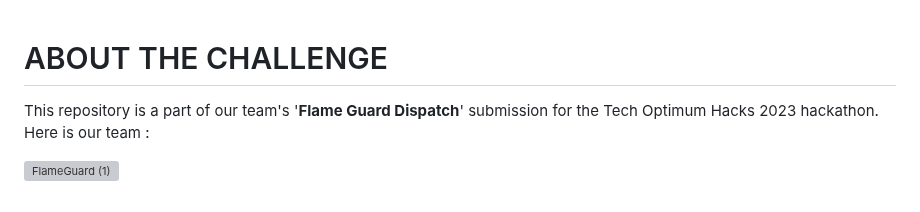
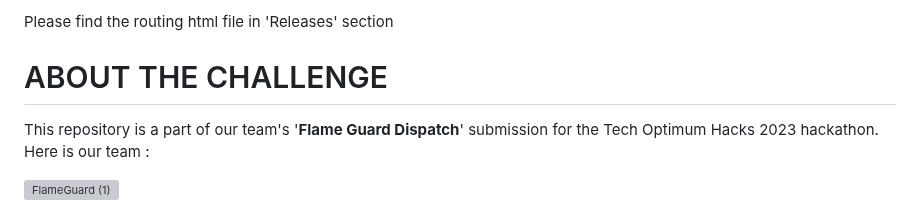
Before and after one commit to YanikaD/FlameGuardDispatch, a Markdown page: README.md, the part around the change. Rendered like a GitHub page; grey boxes are pictures that could not be loaded.

```diff
--- a/README.md
+++ b/README.md
@@ -1,3 +1,5 @@
+Please find the routing html file in 'Releases' section
+
 # ABOUT THE CHALLENGE
 
 This repository is a part of our team's '<b>Flame Guard Dispatch</b>' submission for the Tech Optimum Hacks 2023 hackathon.
```
